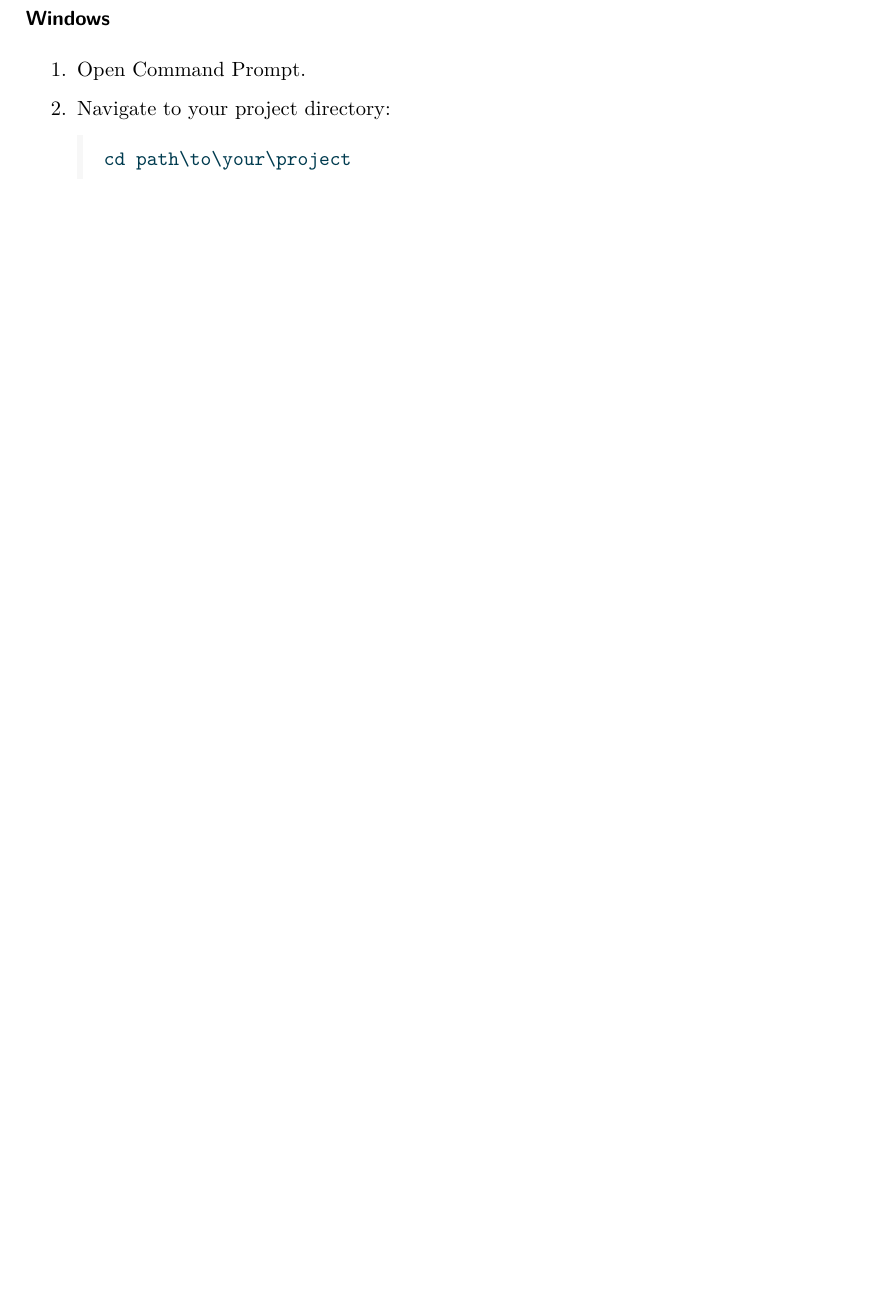
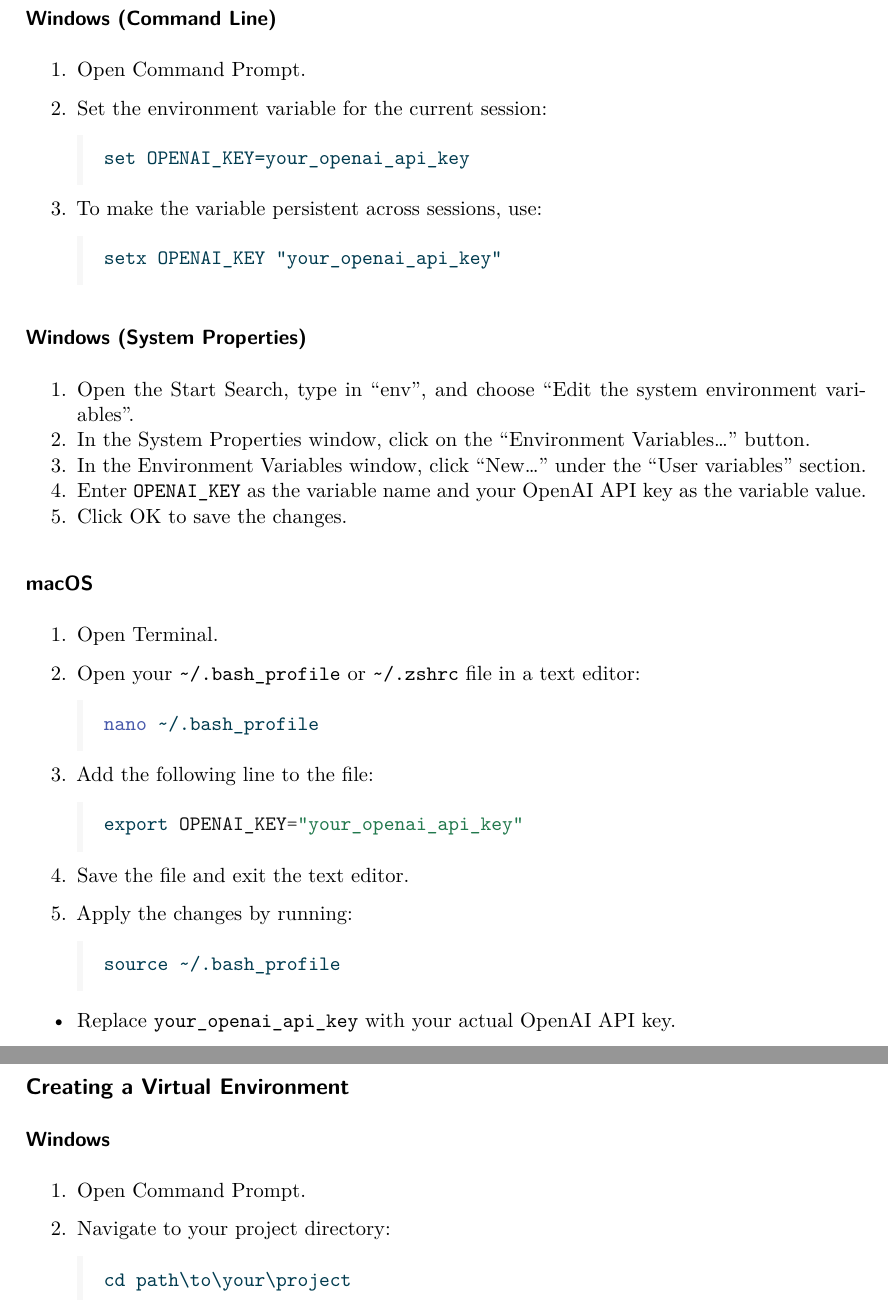
Before and after one commit to abigailhaddad/pythonInstructions, a Quarto document (instructions.qmd): part of page 2 of 4 before the commit and two parts of pages 2 and 3 of 5 after it, the two joined at a grey line, cut at the place of the change, the shorter picture padded with empty space. The pictures show the output file instructions.pdf that the author committed with the source.

Commit message:
-with environment variable instructions

````diff
--- a/instructions.qmd
+++ b/instructions.qmd
@@ -36,6 +38,49 @@
    ```bash
    /bin/bash -c "$(curl -fsSL https://raw.githubusercontent.com/Homebrew/install/HEAD/install.sh)"
    brew install python
+
+
+## Setting an Environment Variable
+
+### Windows (Command Line)
+
+1. Open Command Prompt.
+2. Set the environment variable for the current session:
+   ```cmd
+   set OPENAI_KEY=your_openai_api_key
+   ```
+3. To make the variable persistent across sessions, use:
+   ```cmd
+   setx OPENAI_KEY "your_openai_api_key"
+   ```
+
+### Windows (System Properties)
+
+1. Open the Start Search, type in "env", and choose "Edit the system environment variables".
+2. In the System Properties window, click on the "Environment Variables..." button.
+3. In the Environment Variables window, click "New..." under the "User variables" section.
+4. Enter `OPENAI_KEY` as the variable name and your OpenAI API key as the variable value.
+5. Click OK to save the changes.
+
+### macOS
+
+1. Open Terminal.
+2. Open your `~/.bash_profile` or `~/.zshrc` file in a text editor:
+   ```bash
+   nano ~/.bash_profile
+   ```
+3. Add the following line to the file:
+   ```bash
+   export OPENAI_KEY="your_openai_api_key"
+   ```
+4. Save the file and exit the text editor.
+5. Apply the changes by running:
+   ```bash
+   source ~/.bash_profile
+   ```
+
+- Replace `your_openai_api_key` with your actual OpenAI API key.
+- This environment variable will be available in all new terminal sessions.
 
 ## Creating a Virtual Environment
 
````
Also changed, not shown: instructions.pdf, instructions.qmd (2 more changed lines).
